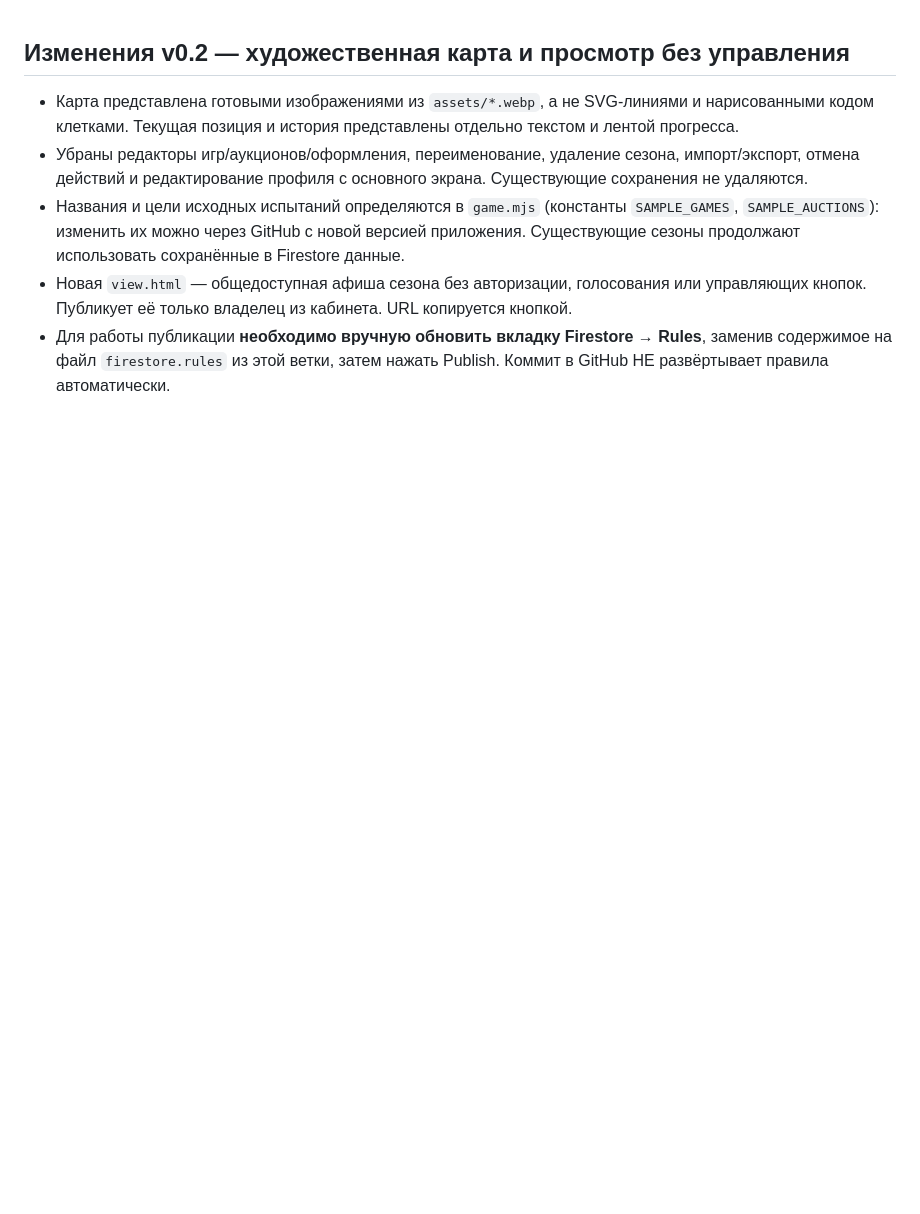
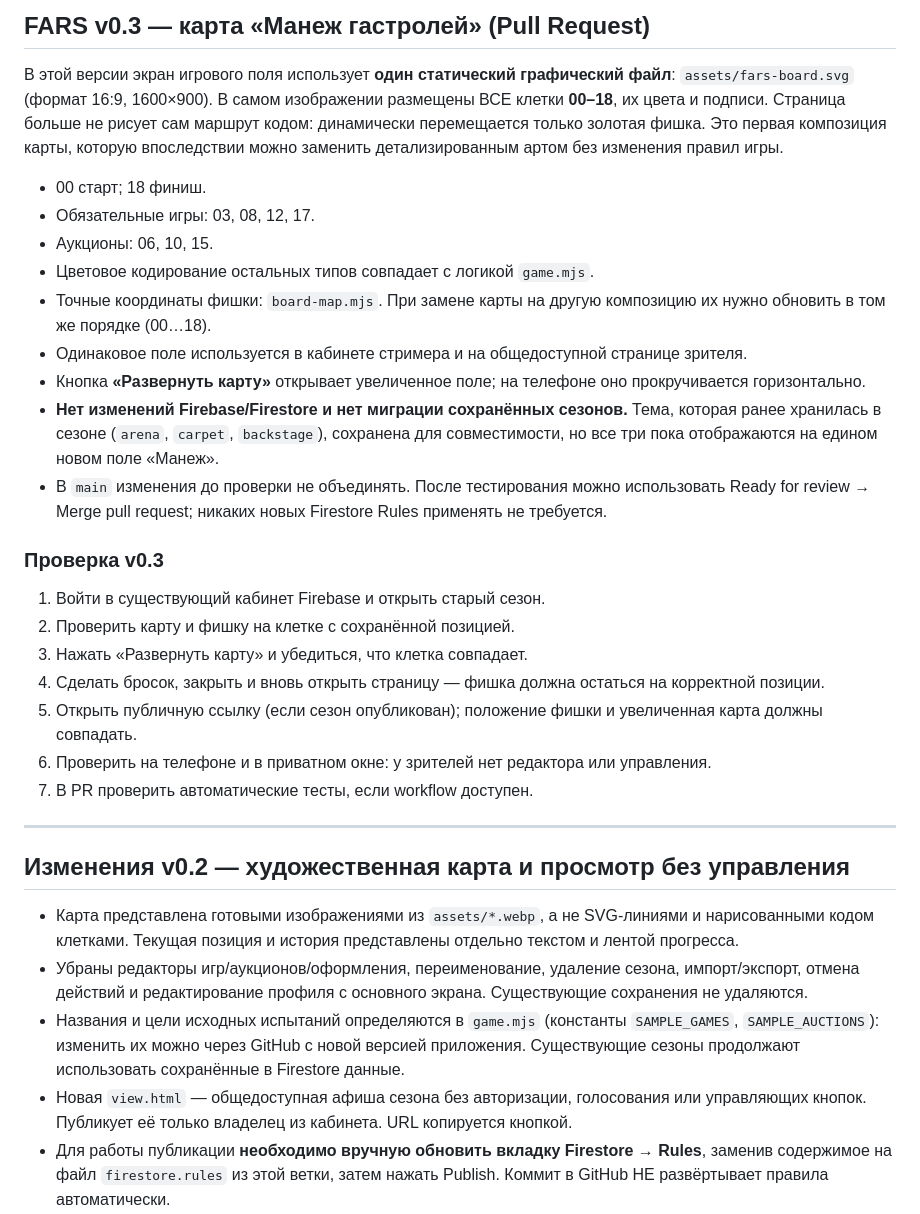
Before and after one commit to Gilbertum/fars-circus-game, a Markdown page: README.md, the part around the change. GitHub-like rendering; blank space fills up the shorter version.

Commit message:
Document v0.3 board asset, token geometry and manual test plan

```diff
--- a/README.md
+++ b/README.md
@@ -1,3 +1,28 @@
+## FARS v0.3 — карта «Манеж гастролей» (Pull Request)
+
+В этой версии экран игрового поля использует **один статический графический файл**: `assets/fars-board.svg` (формат 16:9, 1600×900). В самом изображении размещены ВСЕ клетки **00–18**, их цвета и подписи. Страница больше не рисует сам маршрут кодом: динамически перемещается только золотая фишка. Это первая композиция карты, которую впоследствии можно заменить детализированным артом без изменения правил игры.
+
+- 00 старт; 18 финиш.
+- Обязательные игры: 03, 08, 12, 17.
+- Аукционы: 06, 10, 15.
+- Цветовое кодирование остальных типов совпадает с логикой `game.mjs`.
+- Точные координаты фишки: `board-map.mjs`. При замене карты на другую композицию их нужно обновить в том же порядке (00…18).
+- Одинаковое поле используется в кабинете стримера и на общедоступной странице зрителя.
+- Кнопка **«Развернуть карту»** открывает увеличенное поле; на телефоне оно прокручивается горизонтально.
+- **Нет изменений Firebase/Firestore и нет миграции сохранённых сезонов.** Тема, которая ранее хранилась в сезоне (`arena`, `carpet`, `backstage`), сохранена для совместимости, но все три пока отображаются на едином новом поле «Манеж».
+- В `main` изменения до проверки не объединять. После тестирования можно использовать Ready for review → Merge pull request; никаких новых Firestore Rules применять не требуется.
+
+### Проверка v0.3
+1. Войти в существующий кабинет Firebase и открыть старый сезон.
+2. Проверить карту и фишку на клетке с сохранённой позицией.
+3. Нажать «Развернуть карту» и убедиться, что клетка совпадает.
+4. Сделать бросок, закрыть и вновь открыть страницу — фишка должна остаться на корректной позиции.
+5. Открыть публичную ссылку (если сезон опубликован); положение фишки и увеличенная карта должны совпадать.
+6. Проверить на телефоне и в приватном окне: у зрителей нет редактора или управления.
+7. В PR проверить автоматические тесты, если workflow доступен.
+
+---
+
 ## Изменения v0.2 — художественная карта и просмотр без управления
 
 - Карта представлена готовыми изображениями из `assets/*.webp`, а не SVG-линиями и нарисованными кодом клетками. Текущая позиция и история представлены отдельно текстом и лентой прогресса.
```
